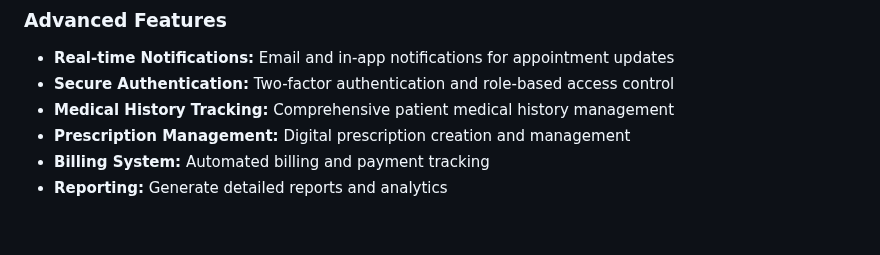
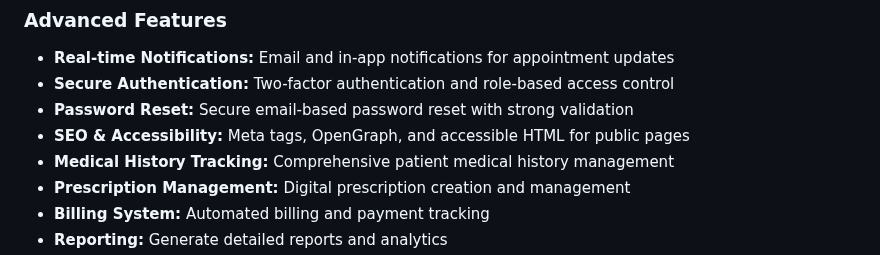
Before and after one commit to abdelrahman-a99/Hospital-Management-System, a Markdown page: README.md, the part around the change. GitHub-like rendering; blank space fills up the shorter version.

```diff
--- a/README.md
+++ b/README.md
@@ -20,6 +20,8 @@ The **Hospital Management System** is a comprehensive web-based application desi
 ### Advanced Features
 - **Real-time Notifications:** Email and in-app notifications for appointment updates
 - **Secure Authentication:** Two-factor authentication and role-based access control
+- **Password Reset:** Secure email-based password reset with strong validation
+- **SEO & Accessibility:** Meta tags, OpenGraph, and accessible HTML for public pages
 - **Medical History Tracking:** Comprehensive patient medical history management
 - **Prescription Management:** Digital prescription creation and management
 - **Billing System:** Automated billing and payment tracking
```
